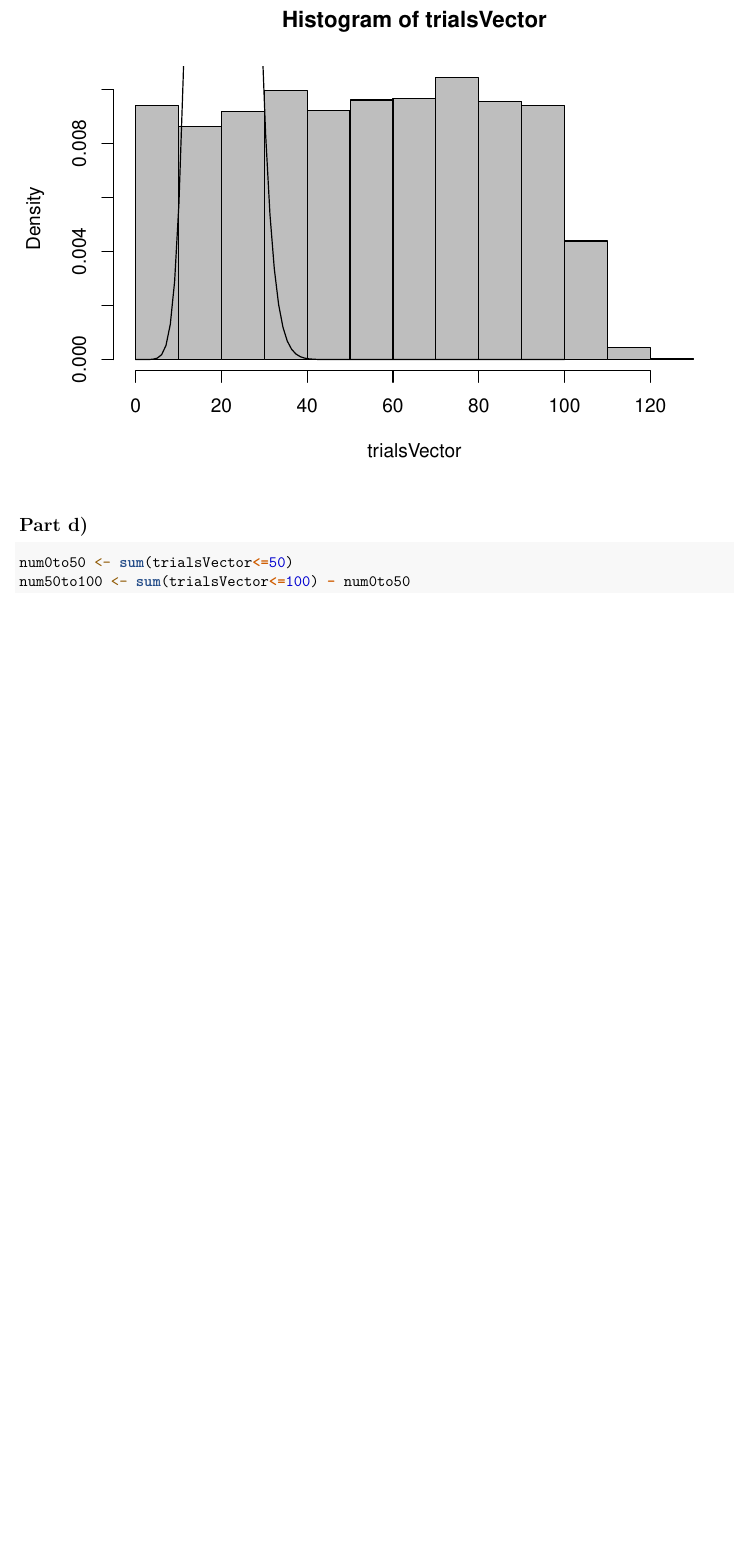
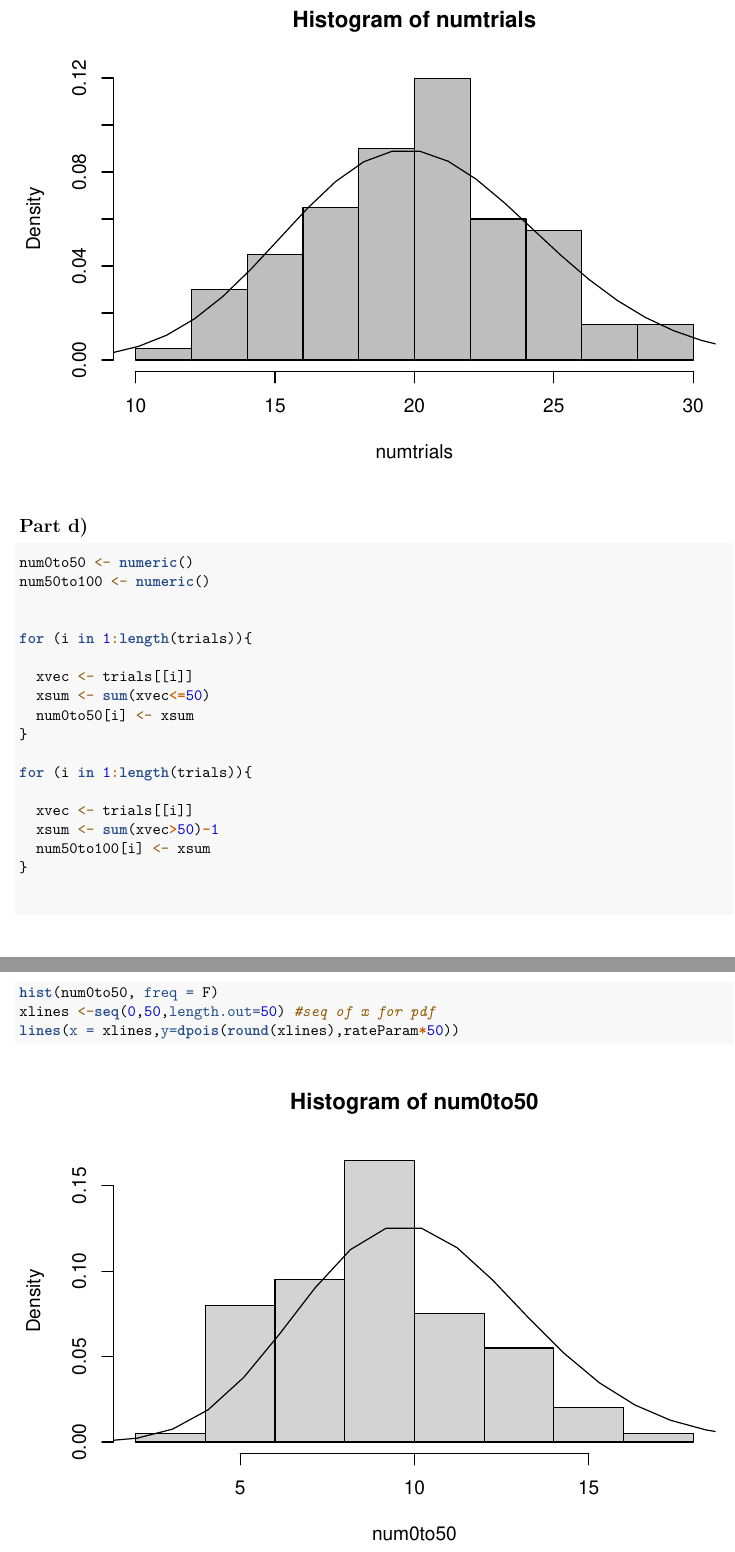
Before and after one commit to oshank/STAT-421, an R Markdown document (STAT421_HW_10.Rmd): part of page 3 of 4 before the commit and two parts of pages 2 and 3 of 5 after it, the two joined at a grey line, cut so that both start at the same text, the shorter picture padded with empty space. Rendered offline with R 4.5, knitr and Pandoc, then LaTeX, with nearby package versions; code that draws random numbers runs with fixed seeds of ours.

Commit message:
Almost done

````diff
--- a/STAT421_HW_10.Rmd
+++ b/STAT421_HW_10.Rmd
@@ -79,5 +75,25 @@ lines(x = xlines,y=dpois(round(xlines),rateParam*100))
 
 ```{r}
 
-num0to50 <- sum(trialsVector<=50)
-num50to100 <- sum(trialsVector<=100) - num0to50
+num0to50 <- numeric()
+num50to100 <- numeric()
+
+
+for (i in 1:length(trials)){
+
+  xvec <- trials[[i]]
+  xsum <- sum(xvec<=50)
+  num0to50[i] <- xsum
+}
+
+for (i in 1:length(trials)){
+
+  xvec <- trials[[i]]
+  xsum <- sum(xvec>50)-1
+  num50to100[i] <- xsum
+}
+
+
+hist(num0to50, freq = F)
+xlines <-seq(0,50,length.out=50) #seq of x for pdf
+lines(x = xlines,y=dpois(round(xlines),rateParam*50))
````
Also changed, not shown: STAT421_HW_10.Rmd (25 more changed lines).
